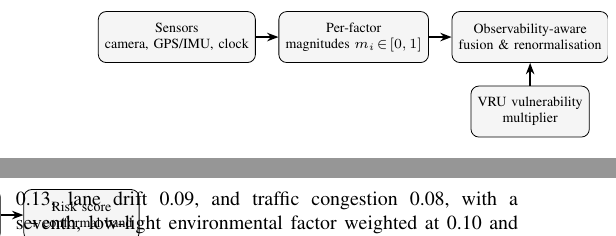
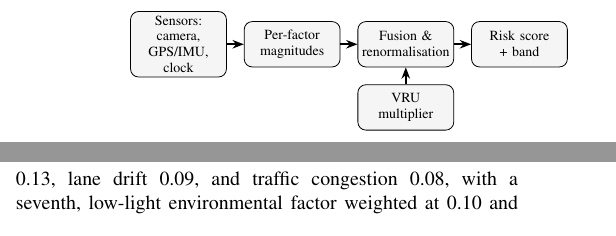
Before and after one commit to adityaayushman/TRIE, a LaTeX paper (paper/smart-road-guardian-ieee.tex): two parts of the columns of page 2 of 7, joined at a grey line, cut at the place of the change. Compiled offline with pdfLaTeX.

Commit message:
Fix architecture figure overlapping body text
The Fig. 1 TikZ nodes used minimum width (a floor), not text width
(a cap), so nodes with longer labels silently grew past their column
and the figure overlapped the adjacent column's text -- visible in
the rendered PDF, not just a viewer quirk. Caught from a screenshot
after the previous push.

Fixed by setting text width on each node (forcing real wrapping) and
shortening the labels. Re-verified all 7 pages at high resolution
after the fix; the 124pt overfull-hbox warning tied to this figure is
also gone, confirming the diagnosis.

```diff
--- a/paper/smart-road-guardian-ieee.tex
+++ b/paper/smart-road-guardian-ieee.tex
@@ -82,15 +82,15 @@ Fig.~\ref{fig:architecture} shows the data flow the rest of this section describ
 \begin{figure}[t]
 \centering
 \begin{tikzpicture}[
-  node distance=0.4cm,
-  box/.style={draw, rounded corners, align=center, minimum height=0.9cm, minimum width=1.6cm, font=\scriptsize, fill=gray!8},
+  node distance=0.3cm,
+  box/.style={draw, rounded corners, align=center, text width=1.55cm, minimum height=0.8cm, font=\scriptsize, fill=gray!8, inner sep=2pt},
   arr/.style={-{Stealth[length=2mm]}, thick}
 ]
-\node[box] (sensors) {Sensors\\camera, GPS/IMU, clock};
-\node[box, right=of sensors] (factors) {Per-factor\\magnitudes $m_i\!\in\![0,1]$};
-\node[box, right=of factors] (fusion) {Observability-aware\\fusion \& renormalisation};
-\node[box, right=of fusion] (score) {Risk score\\+ conformal band};
-\node[box, below=of fusion] (vru) {VRU vulnerability\\multiplier};
+\node[box] (sensors) {Sensors: camera, GPS/IMU, clock};
+\node[box, right=of sensors] (factors) {Per-factor magnitudes};
+\node[box, right=of factors] (fusion) {Fusion \& renormalisation};
+\node[box, right=of fusion] (score) {Risk score + band};
+\node[box, below=of fusion] (vru) {VRU multiplier};
 
 \draw[arr] (sensors) -- (factors);
 \draw[arr] (factors) -- (fusion);
```
Also changed, not shown: paper/smart-road-guardian-ieee.pdf.
